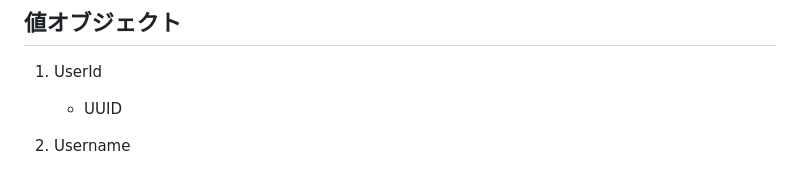
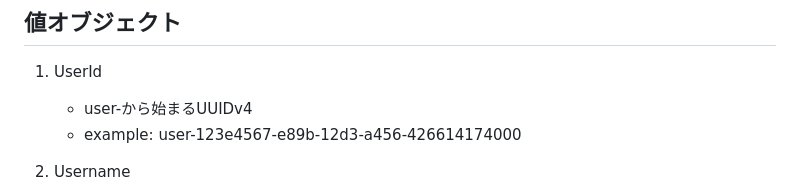
Before and after one commit to koinunopochi/DevDiaryBlog, a Markdown page: docs/Userのドメインイメージ.md, the part around the change. GitHub-like rendering.

Commit message:
doc : なぜなら、「UserIdの定義を変更した」ため、「ドキュメント」を更新した

```diff
--- a/docs/Userのドメインイメージ.md
+++ b/docs/Userのドメインイメージ.md
@@ -50,7 +50,8 @@
 
 1. UserId
 
-   - UUID
+   - user-から始まるUUIDv4
+   - example: user-123e4567-e89b-12d3-a456-426614174000
 
 2. Username
 
```
